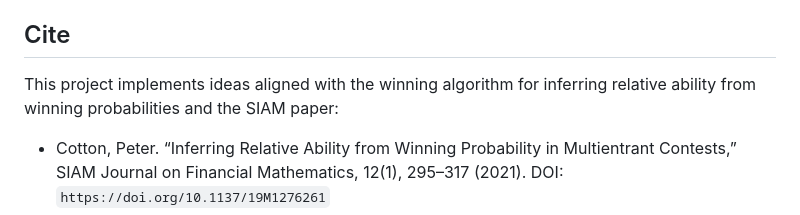
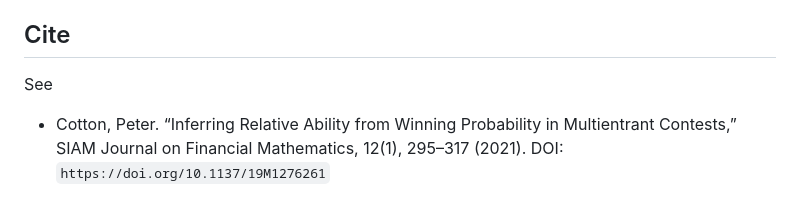
Before and after one commit to microprediction/thurstone, a Markdown page: README.md, the part around the change. GitHub-like rendering.

```diff
--- a/README.md
+++ b/README.md
@@ -62,7 +62,7 @@ prices = cal.state_prices_from_ability(ability)   # forward map (prices sum to 1
   - Run: `python examples/calibrate_with_scales_150.py`
 
 ## Cite
-This project implements ideas aligned with the winning algorithm for inferring relative ability from winning probabilities and the SIAM paper:
+See
 
 - Cotton, Peter. “Inferring Relative Ability from Winning Probability in Multientrant Contests,” SIAM Journal on Financial Mathematics, 12(1), 295–317 (2021). DOI: `https://doi.org/10.1137/19M1276261`
 - Original reference implementation and additional context: `https://github.com/microprediction/winning`
```
